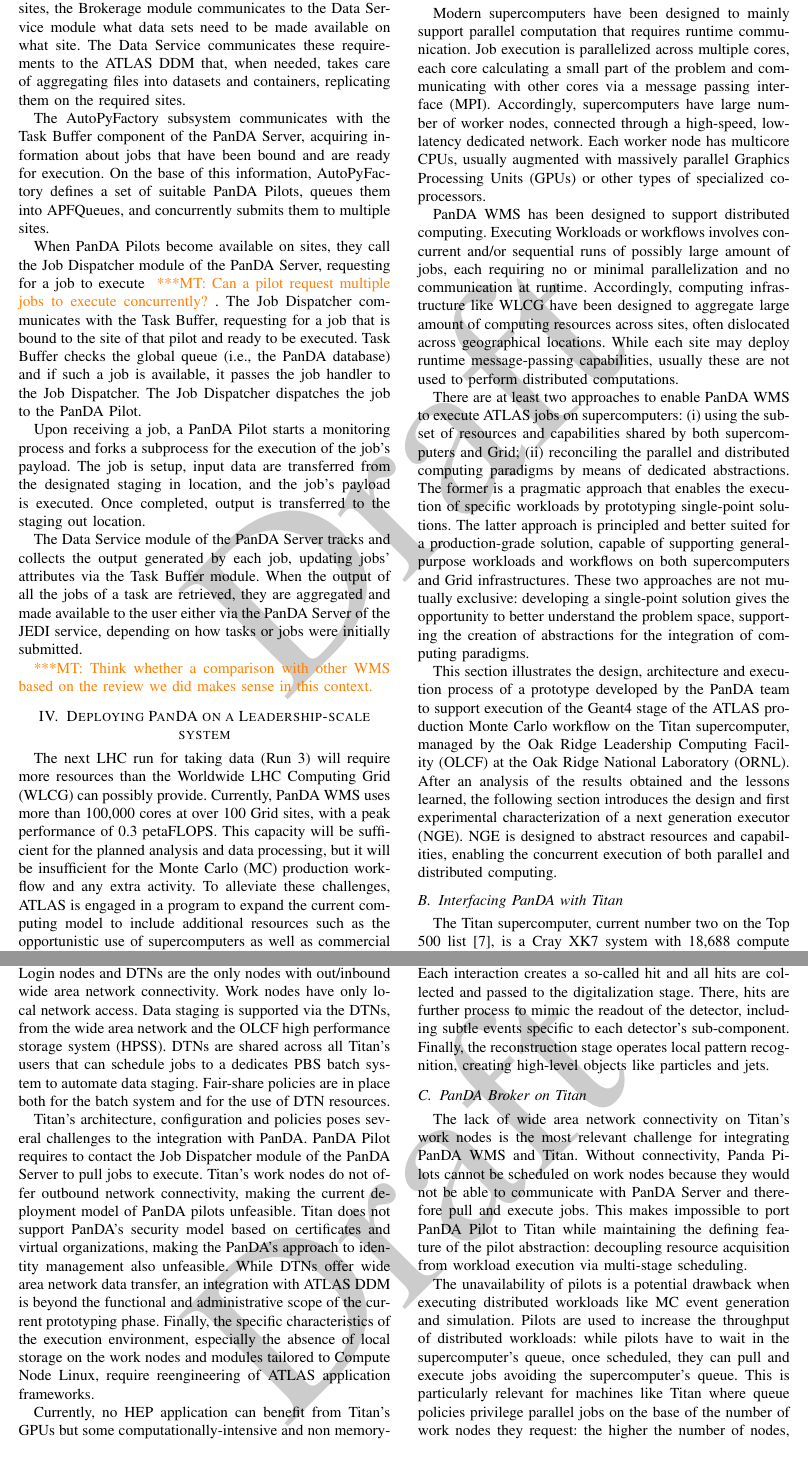
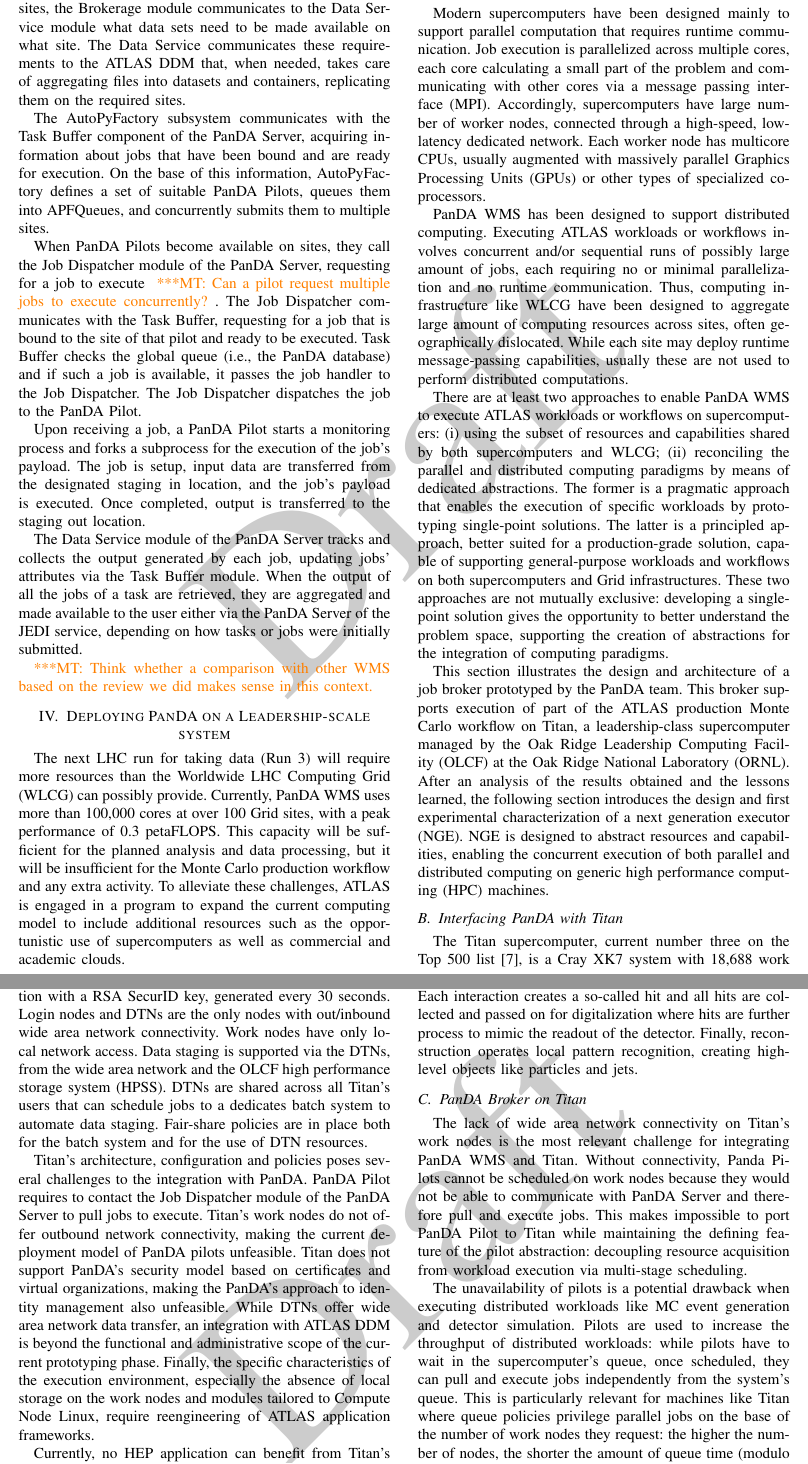
Before and after one commit to ATLAS-Titan/PanDA-WMS-paper, a LaTeX paper (paper.tex, which reads PandaEvolution.tex): two parts of pages 7 and 8 of 14, joined at a grey line, cut so that both start at the same text. Compiled offline with pdfLaTeX.

Commit message:
Second iteration IV

```diff
--- a/PandaEvolution.tex
+++ b/PandaEvolution.tex
@@ -2,7 +2,7 @@
 Worldwide LHC Computing Grid (WLCG) can possibly provide. Currently, PanDA WMS
 uses more than 100,000 cores at over 100 Grid sites, with a peak performance of
 0.3 petaFLOPS. This capacity will be sufficient for the planned analysis and
-data processing, but it will be insufficient for the Monte Carlo (MC) production
+data processing, but it will be insufficient for the Monte Carlo production
 workflow and any extra activity. To alleviate these challenges, ATLAS is engaged
 in a program to expand the current computing model to include additional
 resources such as the opportunistic use of supercomputers as well as commercial
@@ -19,42 +19,43 @@
 CPUs, usually augmented with massively parallel Graphics Processing Units (GPUs)
 or other types of specialized coprocessors.
 
-PanDA WMS has been designed to support distributed computing. Executing
-Workloads or workflows involves concurrent and/or sequential runs of possibly
+PanDA WMS has been designed to support distributed computing. Executing ATLAS
+workloads or workflows involves concurrent and/or sequential runs of possibly
 large amount of jobs, each requiring no or minimal parallelization and no
-communication at runtime. Accordingly, computing infrastructure like WLCG have
-been designed to aggregate large amount of computing resources across sites,
-often dislocated across geographical locations. While each site may deploy
-runtime message-passing capabilities, usually these are not used to perform
-distributed computations.
+runtime communication. Thus, computing infrastructure like WLCG have been
+designed to aggregate large amount of computing resources across sites, often
+geographically dislocated. While each site may deploy runtime message-passing
+capabilities, usually these are not used to perform distributed computations.
 
-There are at least two approaches to enable PanDA WMS to execute ATLAS jobs on
-supercomputers: (i) using the subset of resources and capabilities shared by
-both supercomputers and Grid; (ii) reconciling the parallel and distributed
-computing paradigms by means of dedicated abstractions. The former is a
-pragmatic approach that enables the execution of specific workloads by
-prototyping single-point solutions. The latter approach is principled and better
-suited for a production-grade solution, capable of supporting general-purpose
-workloads and workflows on both supercomputers and Grid infrastructures. These
-two approaches are not mutually exclusive: developing a single-point solution
-gives the opportunity to better understand the problem space, supporting the
-creation of abstractions for the integration of computing paradigms.
+There are at least two approaches to enable PanDA WMS to execute ATLAS workloads
+or workflows on supercomputers: (i) using the subset of resources and
+capabilities shared by both supercomputers and WLCG; (ii) reconciling the
+parallel and distributed computing paradigms by means of dedicated abstractions.
+The former is a pragmatic approach that enables the execution of specific
+workloads by prototyping single-point solutions. The latter is a principled
+approach, better suited for a production-grade solution, capable of supporting
+general-purpose workloads and workflows on both supercomputers and Grid
+infrastructures. These two approaches are not mutually exclusive: developing a
+single-point solution gives the opportunity to better understand the problem
+space, supporting the creation of abstractions for the integration of computing
+paradigms.
 
-This section illustrates the design, architecture and execution process of a
-prototype developed by the PanDA team to support execution of the Geant4 stage
-of the ATLAS production Monte Carlo workflow on the Titan supercomputer, managed
-by the Oak Ridge Leadership Computing Facility (OLCF) at the Oak Ridge National
-Laboratory (ORNL). After an analysis of the results obtained and the lessons
-learned, the following section introduces the design and first experimental
-characterization of a next generation executor (NGE). NGE is designed to
-abstract resources and capabilities, enabling the concurrent execution of both
-parallel and distributed computing.
+This section illustrates the design and architecture of a job broker prototyped
+by the PanDA team. This broker supports execution of part of the ATLAS
+production Monte Carlo workflow on Titan, a leadership-class supercomputer
+managed by the Oak Ridge Leadership Computing Facility (OLCF) at the Oak Ridge
+National Laboratory (ORNL). After an analysis of the results obtained and the
+lessons learned, the following section introduces the design and first
+experimental characterization of a next generation executor (NGE). NGE is
+designed to abstract resources and capabilities, enabling the concurrent
+execution of both parallel and distributed computing on generic high performance
+computing (HPC) machines.
 
 
 % -----------------------------------------------------------------------------
 \subsection{Interfacing PanDA with Titan}
 \label{ssec:panda_titan}
 
-The Titan supercomputer, current number two
+The Titan supercomputer, current number three
 % (number one from November 2012 until June 2013)
-on the Top 500 list~\cite{top500}, is a Cray XK7 system with 18,688 compute
+on the Top 500 list~\cite{top500}, is a Cray XK7 system with 18,688 work nodes
@@ -117,3 +114,5 @@
+\mtnote{Please provide a diagram illustrating event generation and detector
+simulation stats compared to the whole ATLAS computation activity.}
 
 Event generation and detector simulation are part of the ATLAS production Monte
 Carlo (MC) workflow (also known as MC production chain)~\cite{mcworkflow}. The
@@ -123,10 +122,9 @@
 HERWIG~\cite{herwig}. The detector simulator is called Geant4~\cite{geant4} and
 simulates the interaction of these particles with the sensitive material of the
 ATLAS detector. Each interaction creates a so-called hit and all hits are
-collected and passed to the digitalization stage. There, hits are further
-process to mimic the readout of the detector, including subtle events specific
-to each detector's sub-component. Finally, the reconstruction stage operates
-local pattern recognition, creating high-level objects like particles and jets.
+collected and passed on for digitalization where hits are further process to
+mimic the readout of the detector. Finally, reconstruction operates local
+pattern recognition, creating high-level objects like particles and jets.
 
 % While this is different from the HEP computing paradigm, where jobs are
 % independent, it still shares common features such as the use of
@@ -153,13 +151,13 @@
 execution via multi-stage scheduling.
 
 The unavailability of pilots is a potential drawback when executing distributed
-workloads like MC event generation and simulation. Pilots are used to increase
-the throughput of distributed workloads: while pilots have to wait in the
-supercomputer's queue, once scheduled, they can pull and execute jobs avoiding
-the supercomputer's queue. This is particularly relevant for machines like Titan
-where queue policies privilege parallel jobs on the base of the number of work
-nodes they request: the higher the number of nodes, the shorter the amount of
-queue time (modulo fair share policies).
+workloads like MC event generation and detector simulation. Pilots are used to
+increase the throughput of distributed workloads: while pilots have to wait in
+the supercomputer's queue, once scheduled, they can pull and execute jobs
+independently from the system's queue. This is particularly relevant for
+machines like Titan where queue policies privilege parallel jobs on the base of
+the number of work nodes they request: the higher the number of nodes, the
+shorter the amount of queue time (modulo fair share policies).
 
 % MC event generation and simulation tasks can be executed without pilots but
 % the time spent waiting in the queue would be too large compared to the
```
Also changed, not shown: figures/PanDA_setup_at_OLCF.png (added), PandaEvolution.tex (131 more changed lines).
